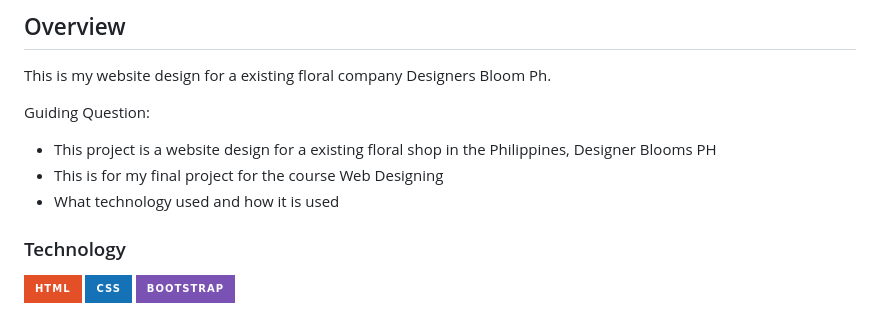
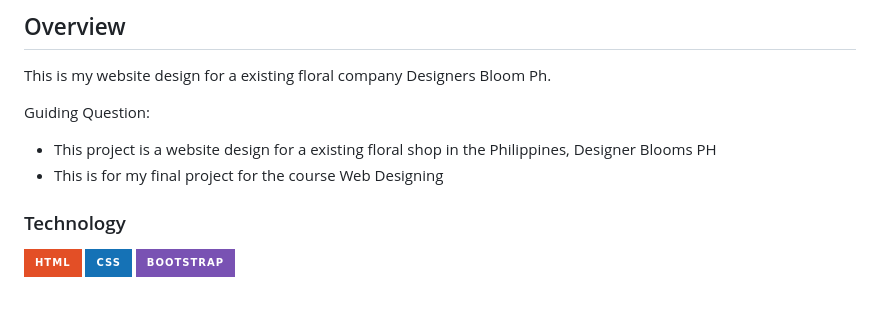
Before and after one commit to joshuaabad10/WD-Code-Floral-Josh, a Markdown page: readme.md, the part around the change. Rendered like a GitHub page; badges without logos.

```diff
--- a/readme.md
+++ b/readme.md
@@ -62,7 +62,7 @@ This is my website design for a existing floral company Designers Bloom Ph.
 Guiding Question:
 - This project is a website design for a existing floral shop in the Philippines, Designer Blooms PH
 - This is for my final project for the course Web Designing
-- What technology used and how it is used
+
 
 
 
```
